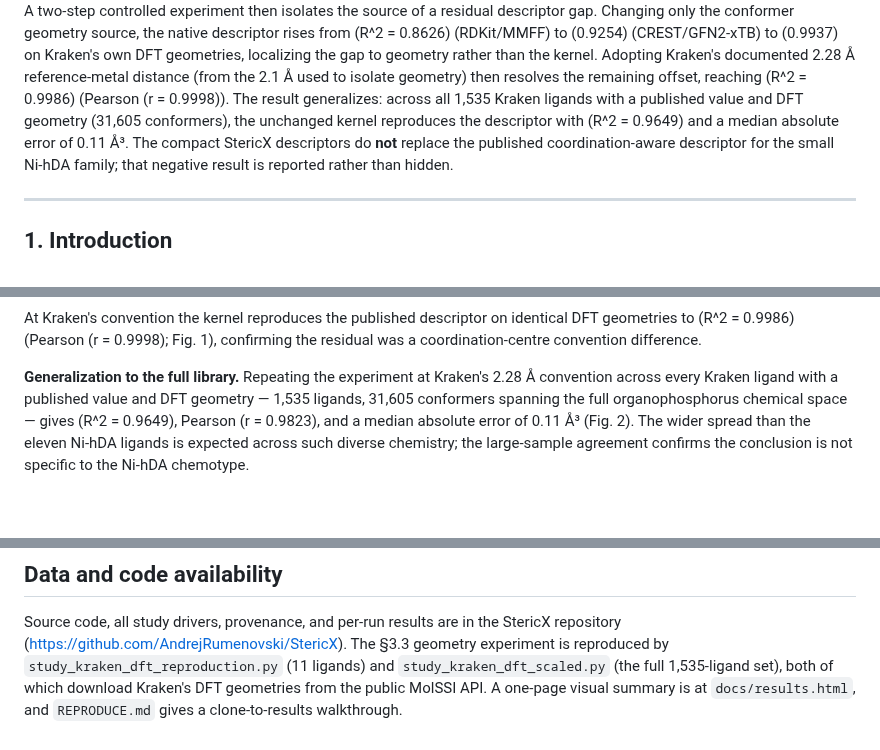
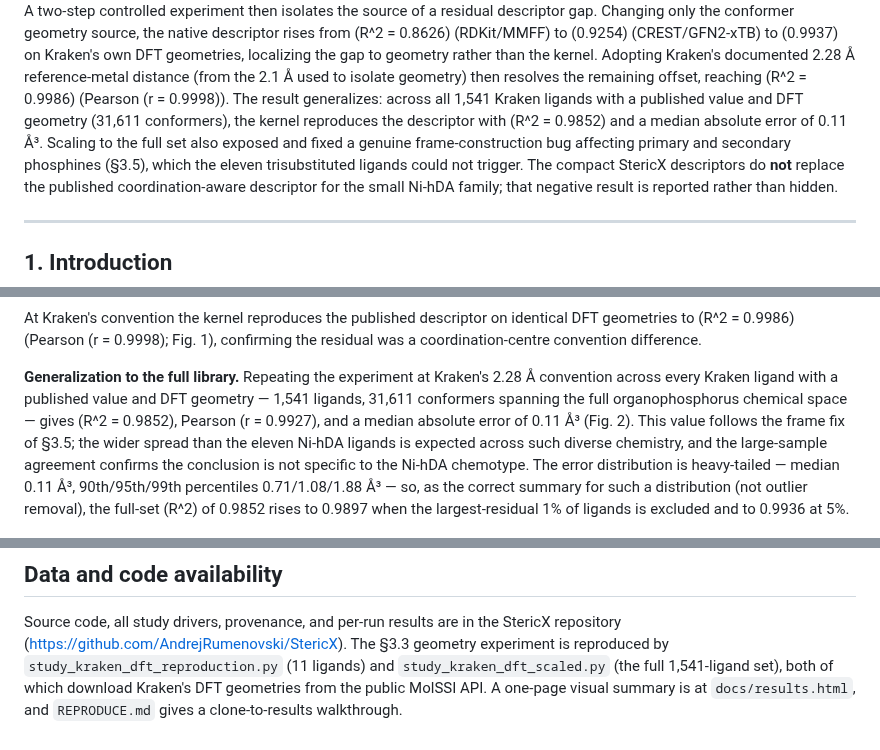
Before and after one commit to AndrejRumenovski/StericX, a Markdown page: docs/REPRODUCTION_REPORT.md, 3 parts joined by grey strips. Drawn GitHub-style; blank space fills up the shorter version.

```diff
--- a/docs/REPRODUCTION_REPORT.md
+++ b/docs/REPRODUCTION_REPORT.md
@@ -29,9 +29,12 @@ native descriptor rises from \(R^2 = 0.8626\) (RDKit/MMFF) to \(0.9254\)
 gap to geometry rather than the kernel. Adopting Kraken's documented 2.28 Å
 reference-metal distance (from the 2.1 Å used to isolate geometry) then resolves
 the remaining offset, reaching \(R^2 = 0.9986\) (Pearson \(r = 0.9998\)). The
-result generalizes: across all 1,535 Kraken ligands with a published value and
-DFT geometry (31,605 conformers), the unchanged kernel reproduces the descriptor
-with \(R^2 = 0.9649\) and a median absolute error of 0.11 Å³. The compact StericX
+result generalizes: across all 1,541 Kraken ligands with a published value and
+DFT geometry (31,611 conformers), the kernel reproduces the descriptor with
+\(R^2 = 0.9852\) and a median absolute error of 0.11 Å³. Scaling to the full set
+also exposed and fixed a genuine frame-construction bug affecting primary and
+secondary phosphines (§3.5), which the eleven trisubstituted ligands could
+not trigger. The compact StericX
 descriptors do **not** replace the published coordination-aware descriptor for
 the small Ni-hDA family; that negative result is reported rather than hidden.
 
@@ -125,11 +128,15 @@ confirming the residual was a coordination-centre convention difference.
 
 **Generalization to the full library.** Repeating the experiment at Kraken's
 2.28 Å convention across every Kraken ligand with a published value and DFT
-geometry — 1,535 ligands, 31,605 conformers spanning the full organophosphorus
-chemical space — gives \(R^2 = 0.9649\), Pearson \(r = 0.9823\), and a median
-absolute error of 0.11 Å³ (Fig. 2). The wider spread than the eleven Ni-hDA
-ligands is expected across such diverse chemistry; the large-sample agreement
-confirms the conclusion is not specific to the Ni-hDA chemotype.
+geometry — 1,541 ligands, 31,611 conformers spanning the full organophosphorus
+chemical space — gives \(R^2 = 0.9852\), Pearson \(r = 0.9927\), and a median
+absolute error of 0.11 Å³ (Fig. 2). This value follows the frame fix of §3.5; the
+wider spread than the eleven Ni-hDA ligands is expected across such diverse
+chemistry, and the large-sample agreement confirms the conclusion is not specific
+to the Ni-hDA chemotype. The error distribution is heavy-tailed — median 0.11 Å³,
+90th/95th/99th percentiles 0.71/1.08/1.88 Å³ — so, as the correct summary for
+such a distribution (not outlier removal), the full-set \(R^2\) of 0.9852 rises to
+0.9897 when the largest-residual 1% of ligands is excluded and to 0.9936 at 5%.
 
 ![Figure 1. Buried-volume descriptor on Kraken's DFT geometries, 11 Ni-hDA ligands, at Kraken's 2.28 Å convention.](study_004/kraken_dft_parity.png)
 
@@ -202,7 +244,7 @@ and failed gates are retained.
 Source code, all study drivers, provenance, and per-run results are in the
 StericX repository (https://github.com/AndrejRumenovski/StericX). The §3.3
 geometry experiment is reproduced by `study_kraken_dft_reproduction.py`
-(11 ligands) and `study_kraken_dft_scaled.py` (the full 1,535-ligand set), both
+(11 ligands) and `study_kraken_dft_scaled.py` (the full 1,541-ligand set), both
 of which download Kraken's DFT geometries from the public MolSSI API. A
 one-page visual summary is at `docs/results.html`, and `REPRODUCE.md` gives a
 clone-to-results walkthrough.
```
Also changed, not shown: other parts of docs/REPRODUCTION_REPORT.md (+42 -7 lines), docs/study_004/STUDY_004_SCALED.md (+52 -15 lines), docs/study_004/kraken_dft_scaled_parity.png, 8 other files.
